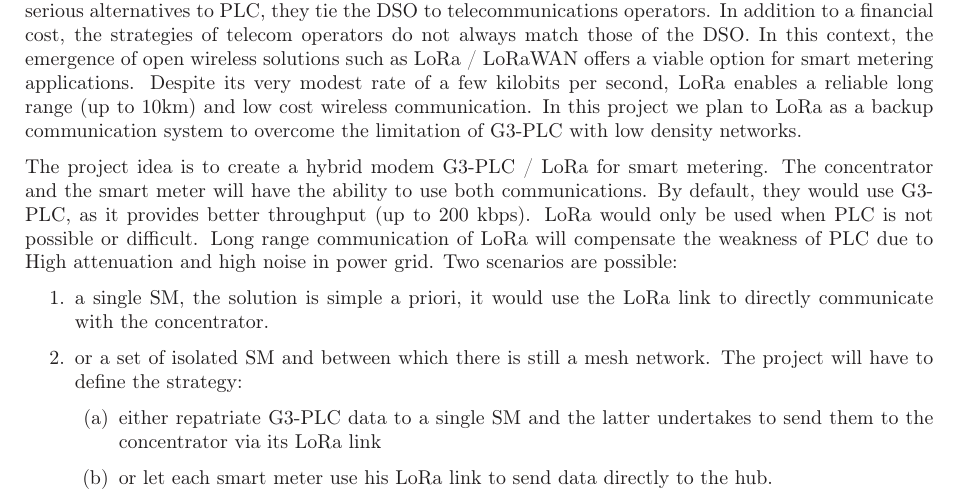
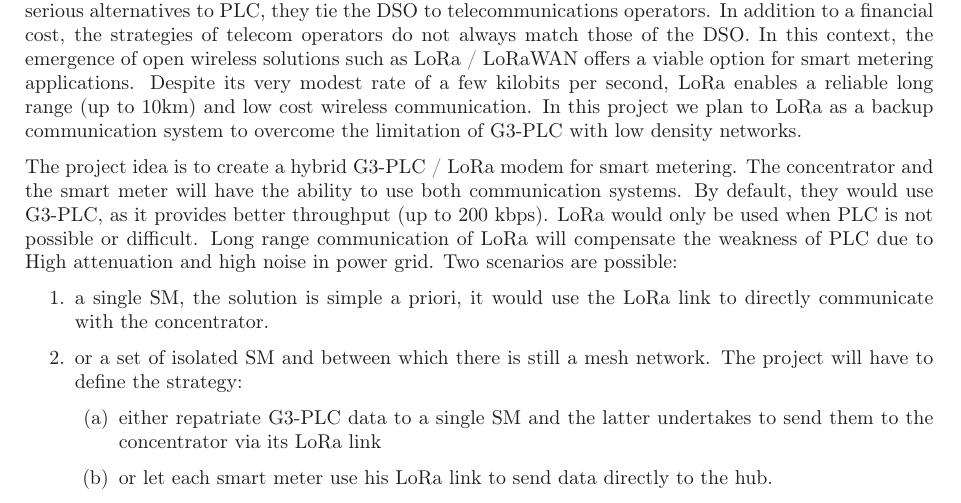
Before and after one commit to gawen947/wsplc-appl-letter, a LaTeX document (wsplc.tex): part of page 1 of 2, cut so that both start at the same text. Compiled offline with LaTeX, dvips and Ghostscript.

Commit message:
Fix fifth paragraph.

```diff
--- a/wsplc.tex
+++ b/wsplc.tex
@@ -84,14 +84,15 @@ and low cost wireless communication. In this project we plan
 to LoRa as a backup communication system to overcome the
 limitation of G3-PLC with low density networks.
 
-The project idea is to create a hybrid modem G3-PLC / LoRa
+The project idea is to create a hybrid G3-PLC / LoRa modem
 for smart metering. The concentrator and the smart meter
-will have the ability to use both communications. By default,
-they would use G3-PLC, as it provides better throughput (up
-to 200 kbps). LoRa would only be used when PLC is not possible
-or difficult. Long range communication of LoRa will compensate
-the weakness of PLC due to High attenuation and high noise in
-power grid. Two scenarios are possible:
+will have the ability to use both communication systems. By
+default, they would use G3-PLC, as it provides better
+throughput (up to 200 kbps). LoRa would only be used when
+PLC is not possible or difficult. Long range communication
+of LoRa will compensate the weakness of PLC due to High
+attenuation and high noise in power grid. Two scenarios are
+possible:
 
 \begin{enumerate}
   \item a single SM, the solution is simple a priori, it would use the LoRa link to directly communicate with the concentrator.
```
